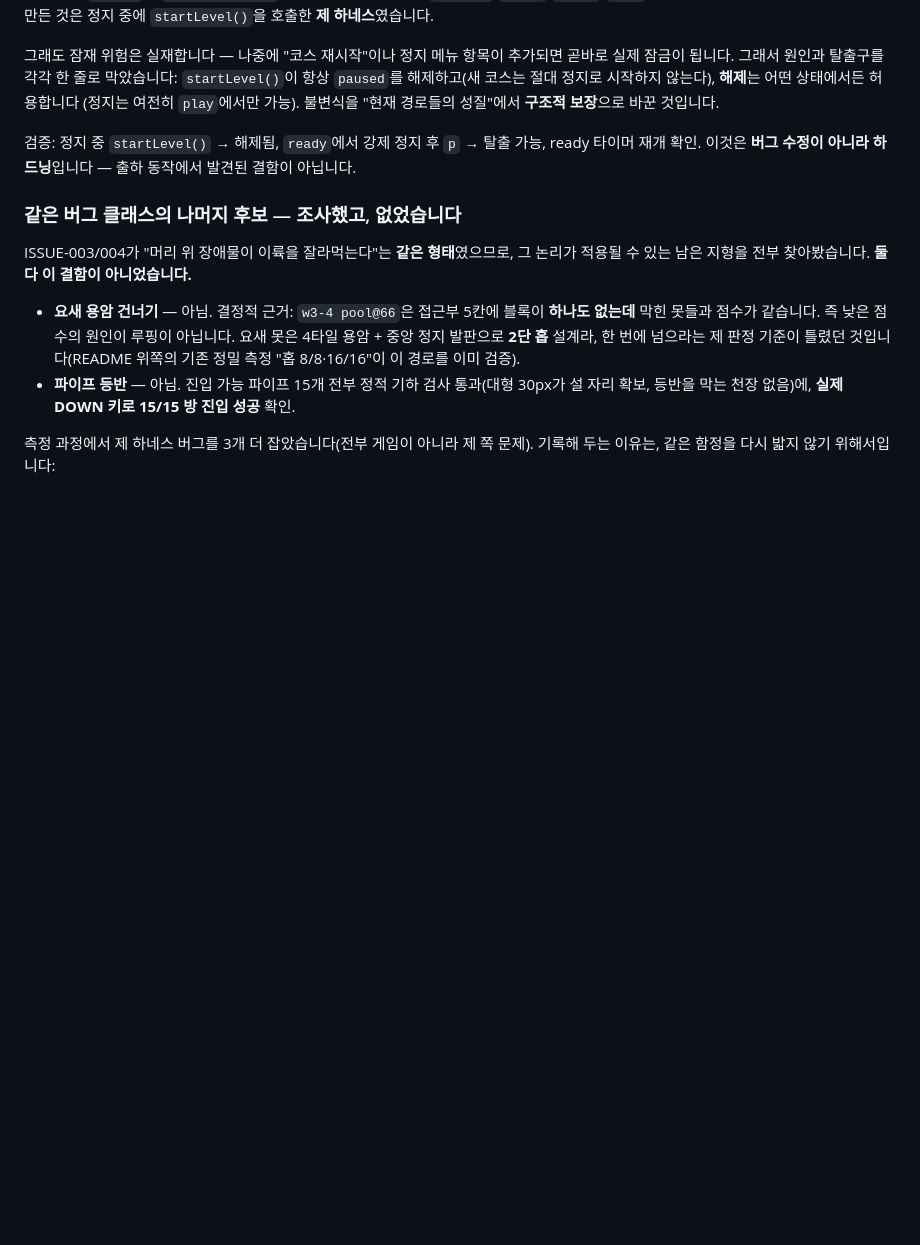
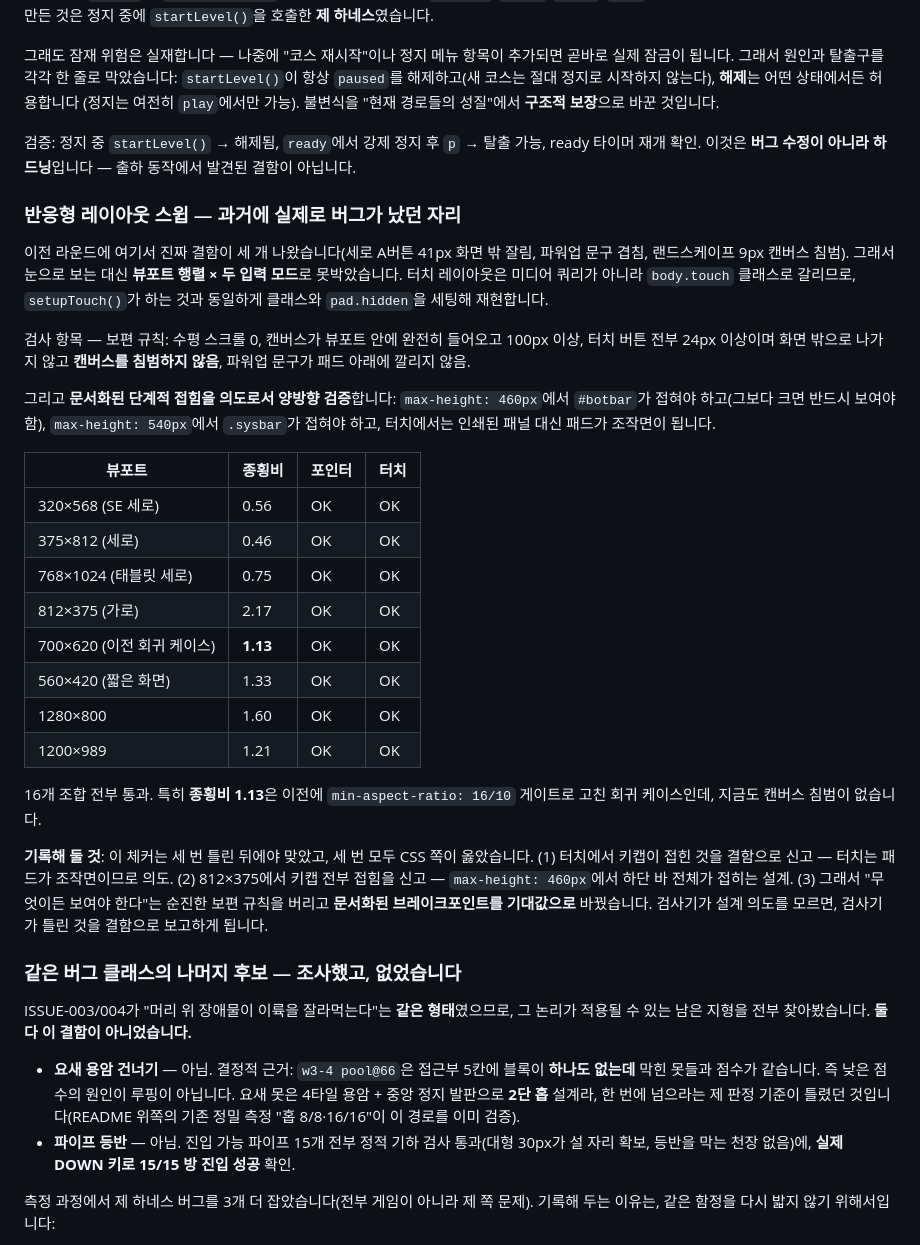
Before and after one commit to bonjin-app/super-mario, a Markdown page: README.md, the part around one of its changes. Drawn GitHub-style; blank space fills up the shorter version.

```diff
--- a/README.md
+++ b/README.md
@@ -1003,6 +1033,41 @@ F(화염구), 그리고 시스템 키 P/M/B/Q/Enter/Escape.
 검증: 정지 중 `startLevel()` → 해제됨, `ready`에서 강제 정지 후 `p` → 탈출 가능, ready 타이머
 재개 확인. 이것은 **버그 수정이 아니라 하드닝**입니다 — 출하 동작에서 발견된 결함이 아닙니다.
 
+### 반응형 레이아웃 스윕 — 과거에 실제로 버그가 났던 자리
+
+이전 라운드에 여기서 진짜 결함이 세 개 나왔습니다(세로 A버튼 41px 화면 밖 잘림, 파워업 문구 겹침,
+랜드스케이프 9px 캔버스 침범). 그래서 눈으로 보는 대신 **뷰포트 행렬 × 두 입력 모드**로 못박았습니다.
+터치 레이아웃은 미디어 쿼리가 아니라 `body.touch` 클래스로 갈리므로, `setupTouch()`가 하는 것과
+동일하게 클래스와 `pad.hidden`을 세팅해 재현합니다.
+
+검사 항목 — 보편 규칙: 수평 스크롤 0, 캔버스가 뷰포트 안에 완전히 들어오고 100px 이상, 터치 버튼
+전부 24px 이상이며 화면 밖으로 나가지 않고 **캔버스를 침범하지 않음**, 파워업 문구가 패드 아래에
+깔리지 않음.
+
+그리고 **문서화된 단계적 접힘을 의도로서 양방향 검증**합니다: `max-height: 460px`에서 `#botbar`가
+접혀야 하고(그보다 크면 반드시 보여야 함), `max-height: 540px`에서 `.sysbar`가 접혀야 하고,
+터치에서는 인쇄된 패널 대신 패드가 조작면이 됩니다.
+
+| 뷰포트 | 종횡비 | 포인터 | 터치 |
+|---|---|---|---|
+| 320×568 (SE 세로) | 0.56 | OK | OK |
+| 375×812 (세로) | 0.46 | OK | OK |
+| 768×1024 (태블릿 세로) | 0.75 | OK | OK |
+| 812×375 (가로) | 2.17 | OK | OK |
+| 700×620 (이전 회귀 케이스) | **1.13** | OK | OK |
+| 560×420 (짧은 화면) | 1.33 | OK | OK |
+| 1280×800 | 1.60 | OK | OK |
+| 1200×989 | 1.21 | OK | OK |
+
+16개 조합 전부 통과. 특히 **종횡비 1.13**은 이전에 `min-aspect-ratio: 16/10` 게이트로 고친
+회귀 케이스인데, 지금도 캔버스 침범이 없습니다.
+
+**기록해 둘 것**: 이 체커는 세 번 틀린 뒤에야 맞았고, 세 번 모두 CSS 쪽이 옳았습니다.
+(1) 터치에서 키캡이 접힌 것을 결함으로 신고 — 터치는 패드가 조작면이므로 의도. (2) 812×375에서
+키캡 전부 접힘을 신고 — `max-height: 460px`에서 하단 바 전체가 접히는 설계. (3) 그래서 "무엇이든
+보여야 한다"는 순진한 보편 규칙을 버리고 **문서화된 브레이크포인트를 기대값으로** 바꿨습니다.
+검사기가 설계 의도를 모르면, 검사기가 틀린 것을 결함으로 보고하게 됩니다.
+
 ### 같은 버그 클래스의 나머지 후보 — 조사했고, 없었습니다
 
 ISSUE-003/004가 "머리 위 장애물이 이륙을 잘라먹는다"는 **같은 형태**였으므로, 그 논리가
```
Also changed, not shown: other parts of README.md (+34 -4 lines).
